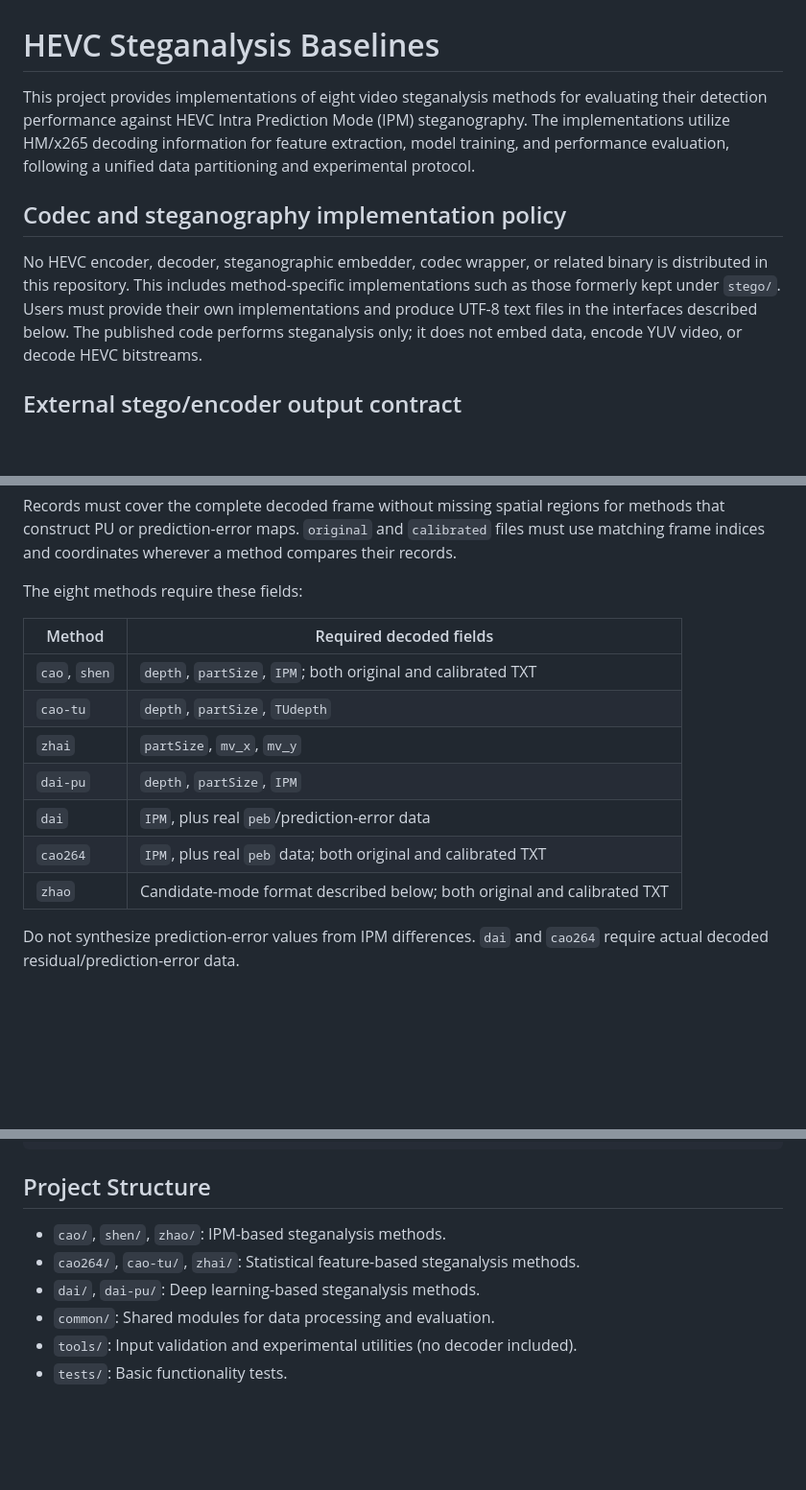
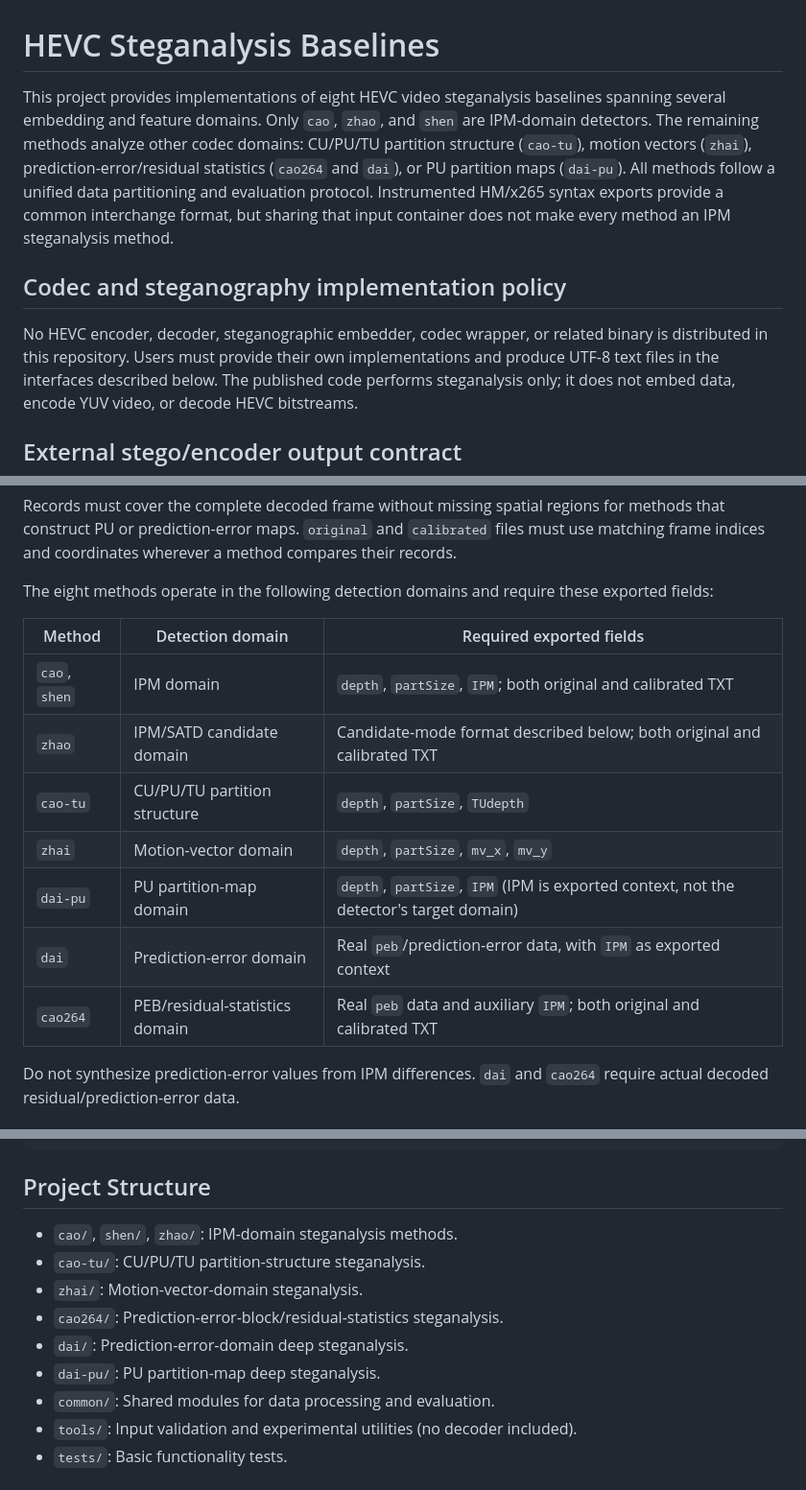
Before and after one commit to XHY-five/HEVC-Steganalysis-Baselines, a Markdown page: README.md, 3 parts joined by grey strips. Shown at 96% size. GitHub-like rendering; blank space fills up the shorter version.

Commit message:
Clarify steganalysis detection domains

```diff
--- a/README.md
+++ b/README.md
@@ -1,12 +1,19 @@
 # HEVC Steganalysis Baselines
 
-This project provides implementations of eight video steganalysis methods for evaluating their detection performance against HEVC Intra Prediction Mode (IPM) steganography. The implementations utilize HM/x265 decoding information for feature extraction, model training, and performance evaluation, following a unified data partitioning and experimental protocol.
+This project provides implementations of eight HEVC video steganalysis
+baselines spanning several embedding and feature domains. Only `cao`, `zhao`,
+and `shen` are IPM-domain detectors. The remaining methods analyze other codec
+domains: CU/PU/TU partition structure (`cao-tu`), motion vectors (`zhai`),
+prediction-error/residual statistics (`cao264` and `dai`), or PU partition maps
+(`dai-pu`). All methods follow a unified data partitioning and evaluation
+protocol. Instrumented HM/x265 syntax exports provide a common interchange
+format, but sharing that input container does not make every method an IPM
+steganalysis method.
 
 ## Codec and steganography implementation policy
 
 No HEVC encoder, decoder, steganographic embedder, codec wrapper, or related
-binary is distributed in this repository. This includes method-specific
-implementations such as those formerly kept under `stego/`. Users must provide
+binary is distributed in this repository. Users must provide
 their own implementations and produce UTF-8 text files in the interfaces
 described below. The published code performs steganalysis only; it does not
 embed data, encode YUV video, or decode HEVC bitstreams.
@@ -87,17 +94,18 @@ for methods that construct PU or prediction-error maps. `original` and
 `calibrated` files must use matching frame indices and coordinates wherever a
 method compares their records.
 
-The eight methods require these fields:
+The eight methods operate in the following detection domains and require these
+exported fields:
 
-| Method | Required decoded fields |
-| --- | --- |
-| `cao`, `shen` | `depth`, `partSize`, `IPM`; both original and calibrated TXT |
-| `cao-tu` | `depth`, `partSize`, `TUdepth` |
-| `zhai` | `partSize`, `mv_x`, `mv_y` |
-| `dai-pu` | `depth`, `partSize`, `IPM` |
-| `dai` | `IPM`, plus real `peb`/prediction-error data |
-| `cao264` | `IPM`, plus real `peb` data; both original and calibrated TXT |
-| `zhao` | Candidate-mode format described below; both original and calibrated TXT |
+| Method | Detection domain | Required exported fields |
+| --- | --- | --- |
+| `cao`, `shen` | IPM domain | `depth`, `partSize`, `IPM`; both original and calibrated TXT |
+| `zhao` | IPM/SATD candidate domain | Candidate-mode format described below; both original and calibrated TXT |
+| `cao-tu` | CU/PU/TU partition structure | `depth`, `partSize`, `TUdepth` |
+| `zhai` | Motion-vector domain | `depth`, `partSize`, `mv_x`, `mv_y` |
+| `dai-pu` | PU partition-map domain | `depth`, `partSize`, `IPM` (IPM is exported context, not the detector's target domain) |
+| `dai` | Prediction-error domain | Real `peb`/prediction-error data, with `IPM` as exported context |
+| `cao264` | PEB/residual-statistics domain | Real `peb` data and auxiliary `IPM`; both original and calibrated TXT |
 
 Do not synthesize prediction-error values from IPM differences. `dai` and
 `cao264` require actual decoded residual/prediction-error data.
@@ -139,9 +147,12 @@ python tools/audit_input_domains.py --manifest path/to/manifest.csv --method all
 
 ## Project Structure
 
-- `cao/`, `shen/`, `zhao/`: IPM-based steganalysis methods.
-- `cao264/`, `cao-tu/`, `zhai/`: Statistical feature-based steganalysis methods.
-- `dai/`, `dai-pu/`: Deep learning-based steganalysis methods.
+- `cao/`, `shen/`, `zhao/`: IPM-domain steganalysis methods.
+- `cao-tu/`: CU/PU/TU partition-structure steganalysis.
+- `zhai/`: Motion-vector-domain steganalysis.
+- `cao264/`: Prediction-error-block/residual-statistics steganalysis.
+- `dai/`: Prediction-error-domain deep steganalysis.
+- `dai-pu/`: PU partition-map deep steganalysis.
 - `common/`: Shared modules for data processing and evaluation.
 - `tools/`: Input validation and experimental utilities (no decoder included).
 - `tests/`: Basic functionality tests.
```
